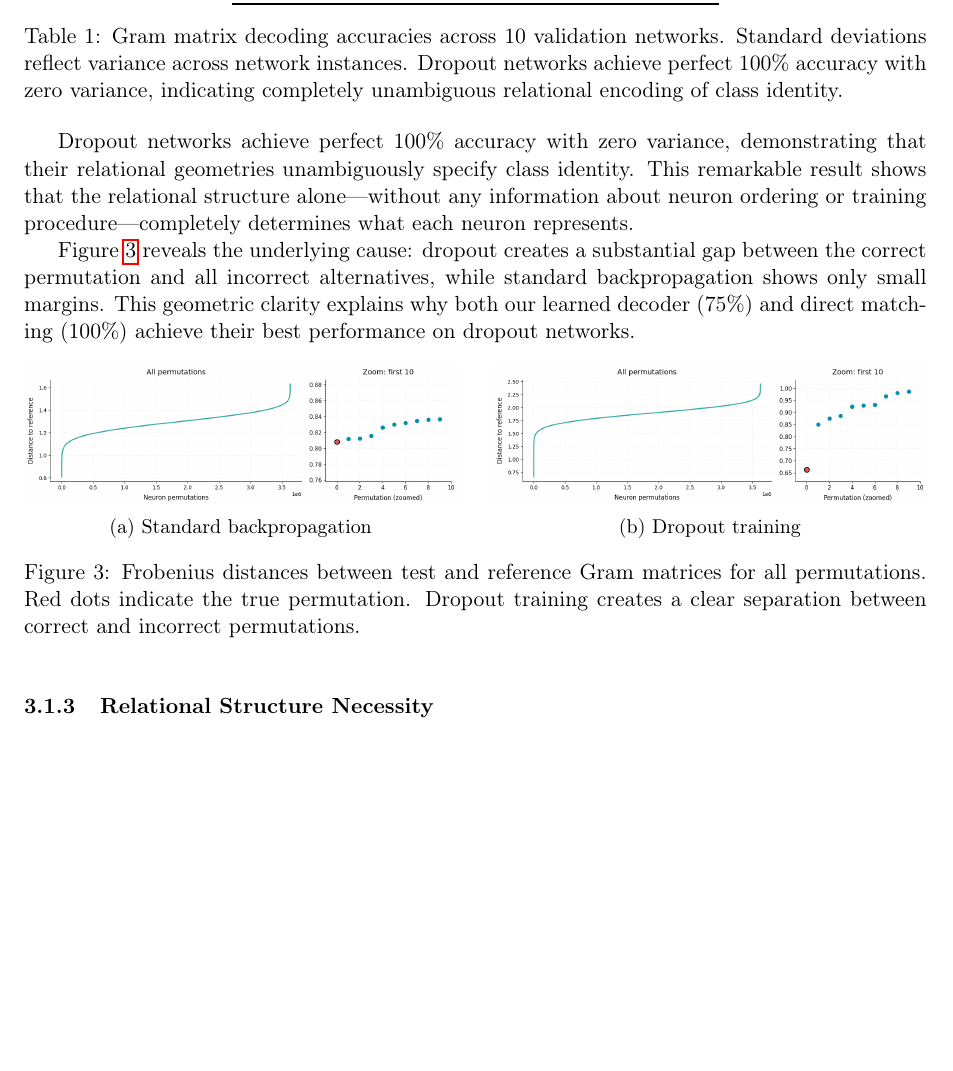
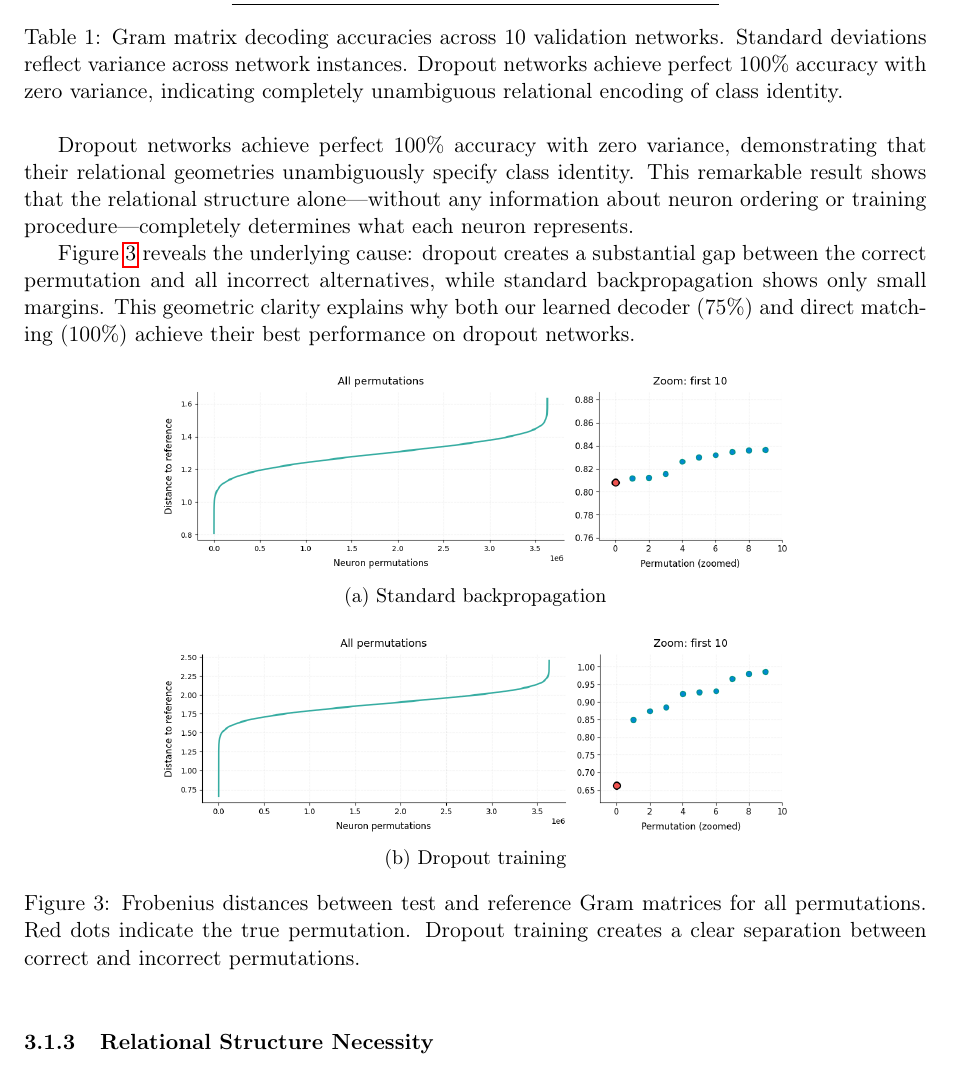
Before and after one commit to entropicbloom/consciousness, a LaTeX paper (paper/main.tex, which reads paper/results.tex): part of page 5 of 14 before the commit and part of page 5 of 15 after it, cut so that both start at the same text, the shorter picture padded with empty space. Compiled offline with pdfLaTeX.

Commit message:
Stack Figure 3 subplots vertically
Changed the permutation distances figure layout from side-by-side to
vertically stacked subplots for better visual presentation.

```diff
--- a/paper/results.tex
+++ b/paper/results.tex
@@ -45,12 +45,14 @@ Figure~\ref{fig:perm-distances} reveals the underlying cause: dropout creates a
 
 \begin{figure}[htbp]
     \centering
-    \begin{subfigure}[b]{0.48\textwidth}
+    \begin{subfigure}[b]{0.7\textwidth}
         \includegraphics[width=\textwidth]{perm_distances_no_dropout.png}
         \caption{Standard backpropagation}
     \end{subfigure}
-    \hfill
-    \begin{subfigure}[b]{0.48\textwidth}
+
+    \vspace{1em}
+
+    \begin{subfigure}[b]{0.7\textwidth}
         \includegraphics[width=\textwidth]{perm_distances_dropout.png}
         \caption{Dropout training}
     \end{subfigure}
```
